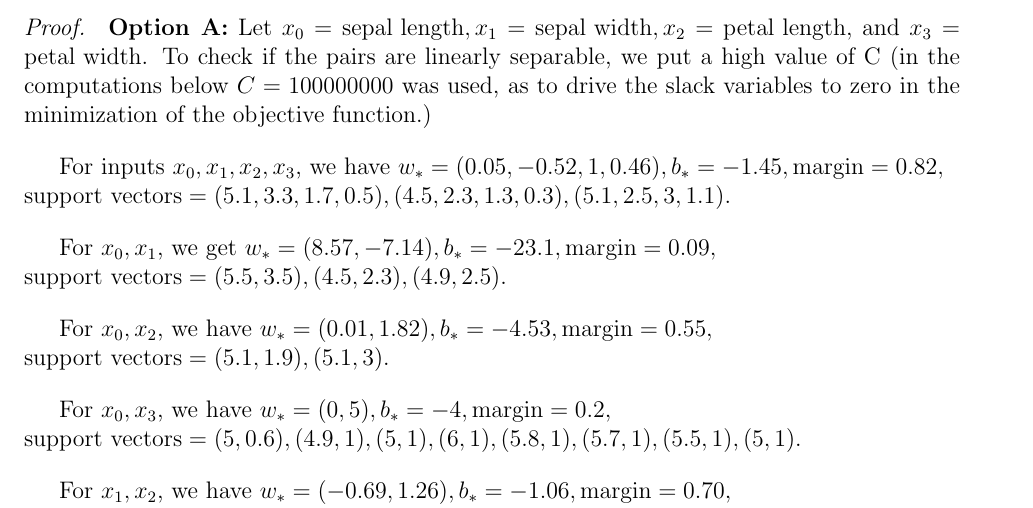
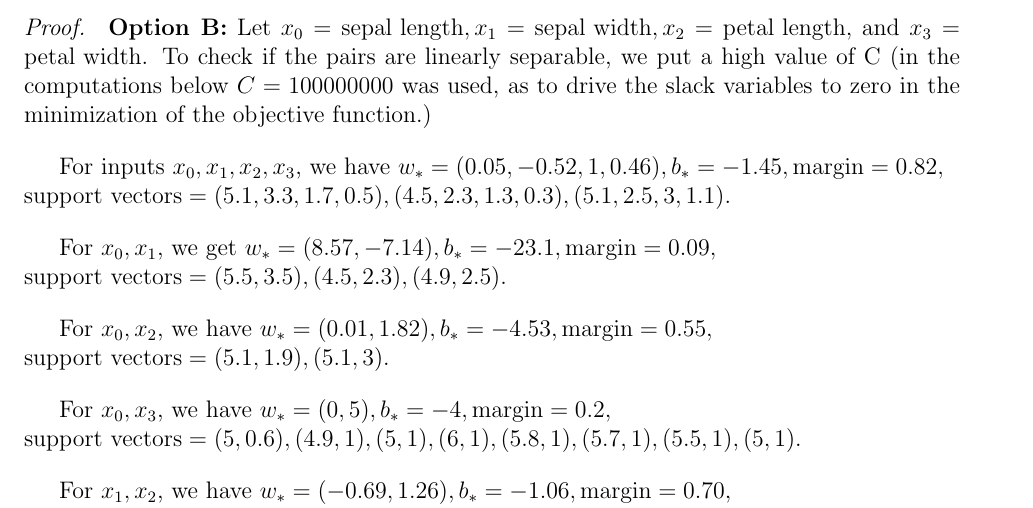
Before and after one commit to atugard/school, a LaTeX problem sheet (machine_learning/assignment_2/assignment_2.tex): part of page 4 of 5, cut so that both start at the same text. Compiled offline with pdfLaTeX.

Commit message:
Rename Option A to Option B.

```diff
--- a/machine_learning/assignment_2/assignment_2.tex
+++ b/machine_learning/assignment_2/assignment_2.tex
@@ -156,7 +156,7 @@
   \end{itemize}
 \end{question}
 \begin{proof}  \bigbreak
-  \textbf{ Option A:}
+  \textbf{ Option B:}
   Let $x_0 = \text {sepal length}, x_1 = \text{sepal width}, x_2 = \text{petal length},$ and $x_3 = \text{petal width}$. To check if the pairs are linearly separable, we put a high value of C
   (in the computations below $C = 100000000$ was used, as to drive the slack variables to zero in the minimization of the objective function.)
   \bigbreak
```
